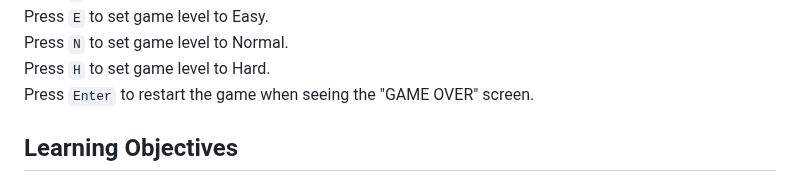
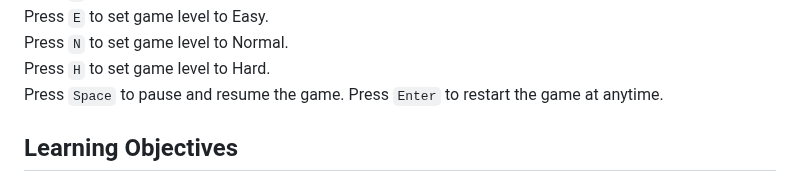
Before and after one commit to joey-ma/catch, a Markdown page: README.md, the part around the change. GitHub-like rendering.

```diff
--- a/README.md
+++ b/README.md
@@ -21,7 +21,8 @@ Press `M` to mute the audio!
 Press `E` to set game level to Easy.
 Press `N` to set game level to Normal.
 Press `H` to set game level to Hard.
-Press `Enter` to restart the game when seeing the "GAME OVER" screen.
+Press `Space` to pause and resume the game.
+Press `Enter` to restart the game at anytime.
 
 ## Learning Objectives
 
```
